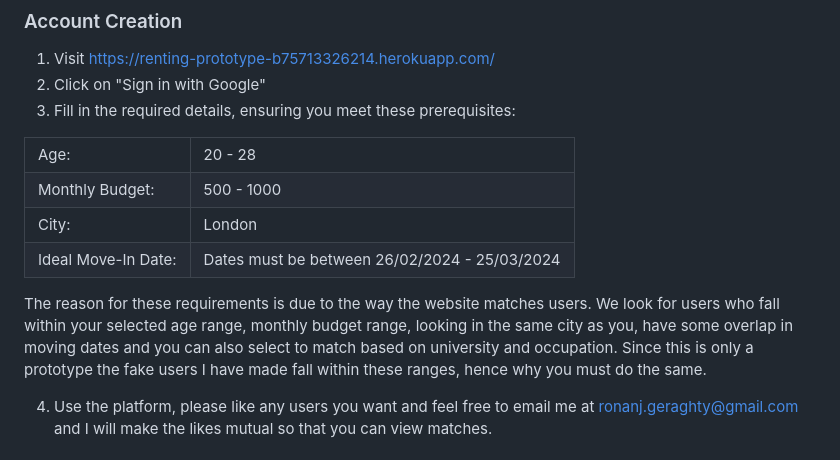
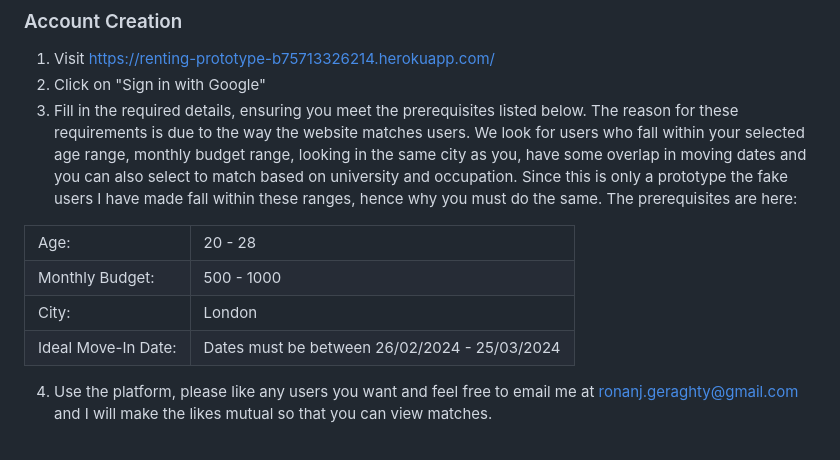
Before and after one commit to ronang101/Renting-Prototype, a Markdown page: README.md, the part around the change. Rendered like a GitHub page.

```diff
--- a/README.md
+++ b/README.md
@@ -9,7 +9,8 @@ To experience the platform users are required to create an account. Since this i
 ### Account Creation
 1. Visit https://renting-prototype-b75713326214.herokuapp.com/
 2. Click on "Sign in with Google"
-3. Fill in the required details, ensuring you meet these prerequisites:
+3. Fill in the required details, ensuring you meet the prerequisites listed below. The reason for these requirements is due to the way the website matches users. We look for users who fall within your selected age range, monthly budget range, looking in the same city as you, have some overlap in moving dates and you can also select to match based on university and occupation. Since this is only a prototype the fake users I have made fall within these ranges, hence why you must do the same. The prerequisites are here:
+
 
 <table>
    <tr><td>Age:</td><td>20 - 28</td></tr>
@@ -18,7 +19,6 @@ To experience the platform users are required to create an account. Since this i
    <tr><td>Ideal Move-In Date:</td><td>Dates must be between 26/02/2024 - 25/03/2024</td></tr>
    </table>
 
-The reason for these requirements is due to the way the website matches users. We look for users who fall within your selected age range, monthly budget range, looking in the same city as you, have some overlap in moving dates and you can also select to match based on university and occupation. Since this is only a prototype the fake users I have made fall within these ranges, hence why you must do the same.
 
 4. Use the platform, please like any users you want and feel free to email me at ronanj.geraghty@gmail.com and I will make the likes mutual so that you can view matches.
 
```
